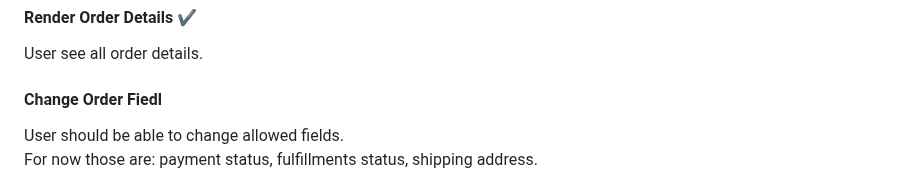
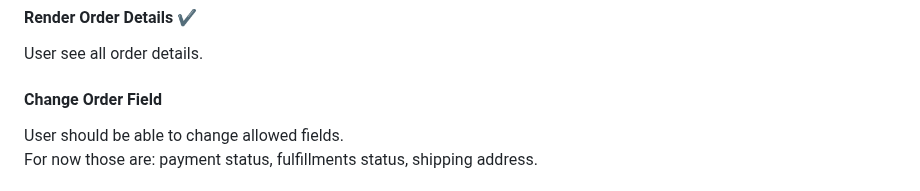
Before and after one commit to trofima/clean-architecture-playground, a Markdown page: README.md, the part around the change. Drawn GitHub-style.

```diff
--- a/README.md
+++ b/README.md
@@ -75,7 +75,7 @@ User should be able to refresh order list in order to see current order data
 #### Render Order Details ✔️
 User see all order details.
 
-#### Change Order Fiedl
+#### Change Order Field
 User should be able to change allowed fields.
 <br>For now those are: payment status, fulfillments status, shipping address.
 
```
